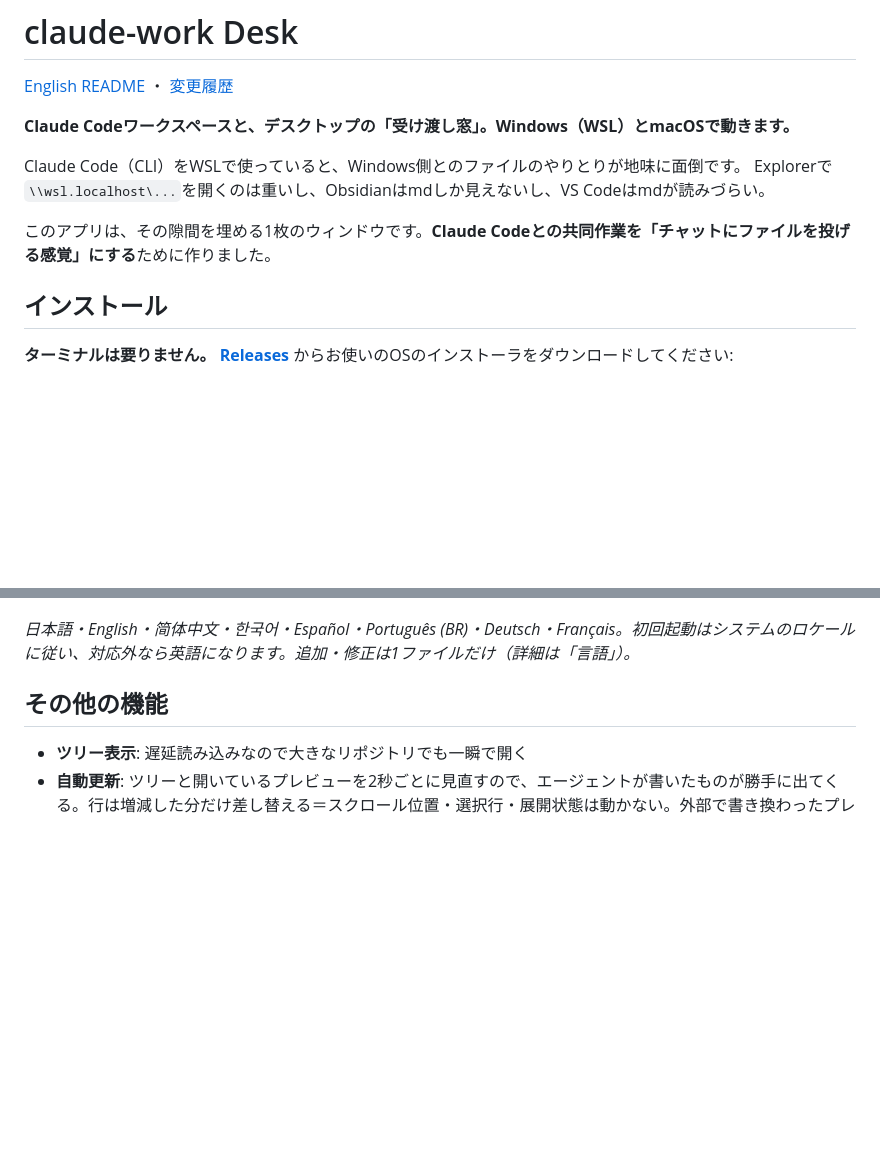
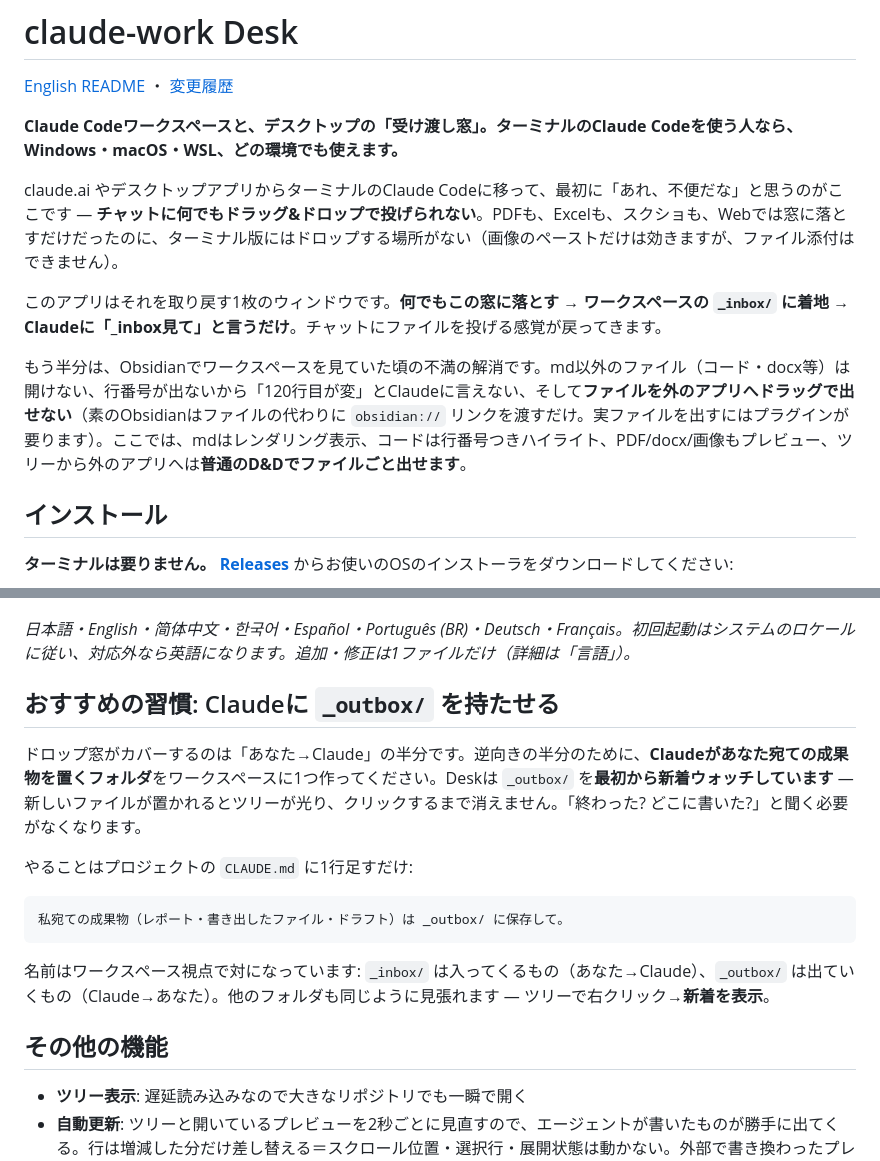
Before and after one commit to tact0225/claude-work-desk, a Markdown page: README.ja.md, 2 parts joined by grey strips. Drawn GitHub-style; blank space fills up the shorter version.

Commit message:
docs: rewrite the opening - lead with restoring drag-and-drop for terminal Claude Code on any OS, and the Obsidian pain points; add the _outbox habit section

````diff
--- a/README.ja.md
+++ b/README.ja.md
@@ -2,12 +2,13 @@
 
 [English README](README.md) ・ [変更履歴](CHANGELOG.ja.md)
 
-**Claude Codeワークスペースと、デスクトップの「受け渡し窓」。Windows（WSL）とmacOSで動きます。**
+**Claude Codeワークスペースと、デスクトップの「受け渡し窓」。ターミナルのClaude Codeを使う人なら、Windows・macOS・WSL、どの環境でも使えます。**
 
-Claude Code（CLI）をWSLで使っていると、Windows側とのファイルのやりとりが地味に面倒です。
-Explorerで`\\wsl.localhost\...`を開くのは重いし、Obsidianはmdしか見えないし、VS Codeはmdが読みづらい。
+claude.ai やデスクトップアプリからターミナルのClaude Codeに移って、最初に「あれ、不便だな」と思うのがここです — **チャットに何でもドラッグ&ドロップで投げられない**。PDFも、Excelも、スクショも、Webでは窓に落とすだけだったのに、ターミナル版にはドロップする場所がない（画像のペーストだけは効きますが、ファイル添付はできません）。
 
-このアプリは、その隙間を埋める1枚のウィンドウです。**Claude Codeとの共同作業を「チャットにファイルを投げる感覚」にする**ために作りました。
+このアプリはそれを取り戻す1枚のウィンドウです。**何でもこの窓に落とす → ワークスペースの `_inbox/` に着地 → Claudeに「_inbox見て」と言うだけ**。チャットにファイルを投げる感覚が戻ってきます。
+
+もう半分は、Obsidianでワークスペースを見ていた頃の不満の解消です。md以外のファイル（コード・docx等）は開けない、行番号が出ないから「120行目が変」とClaudeに言えない、そして**ファイルを外のアプリへドラッグで出せない**（素のObsidianはファイルの代わりに `obsidian://` リンクを渡すだけ。実ファイルを出すにはプラグインが要ります）。ここでは、mdはレンダリング表示、コードは行番号つきハイライト、PDF/docx/画像もプレビュー、ツリーから外のアプリへは**普通のD&Dでファイルごと出せます**。
 
 ## インストール
 
@@ -115,6 +116,18 @@ bash setup_mac.sh
 ![言語プルダウンを開いた設定パネル。8言語が並んでいる](docs/images/languages.png)
 
 *日本語・English・简体中文・한국어・Español・Português (BR)・Deutsch・Français。初回起動はシステムのロケールに従い、対応外なら英語になります。追加・修正は1ファイルだけ（詳細は「言語」）。*
+
+## おすすめの習慣: Claudeに `_outbox/` を持たせる
+
+ドロップ窓がカバーするのは「あなた→Claude」の半分です。逆向きの半分のために、**Claudeがあなた宛ての成果物を置くフォルダ**をワークスペースに1つ作ってください。Deskは `_outbox/` を**最初から新着ウォッチしています** — 新しいファイルが置かれるとツリーが光り、クリックするまで消えません。「終わった? どこに書いた?」と聞く必要がなくなります。
+
+やることはプロジェクトの `CLAUDE.md` に1行足すだけ:
+
+```
+私宛ての成果物（レポート・書き出したファイル・ドラフト）は _outbox/ に保存して。
+```
+
+名前はワークスペース視点で対になっています: `_inbox/` は入ってくるもの（あなた→Claude）、`_outbox/` は出ていくもの（Claude→あなた）。他のフォルダも同じように見張れます — ツリーで右クリック→**新着を表示**。
 
 ## その他の機能
 
````
Also changed, not shown: README.md (+23 -2 lines).
